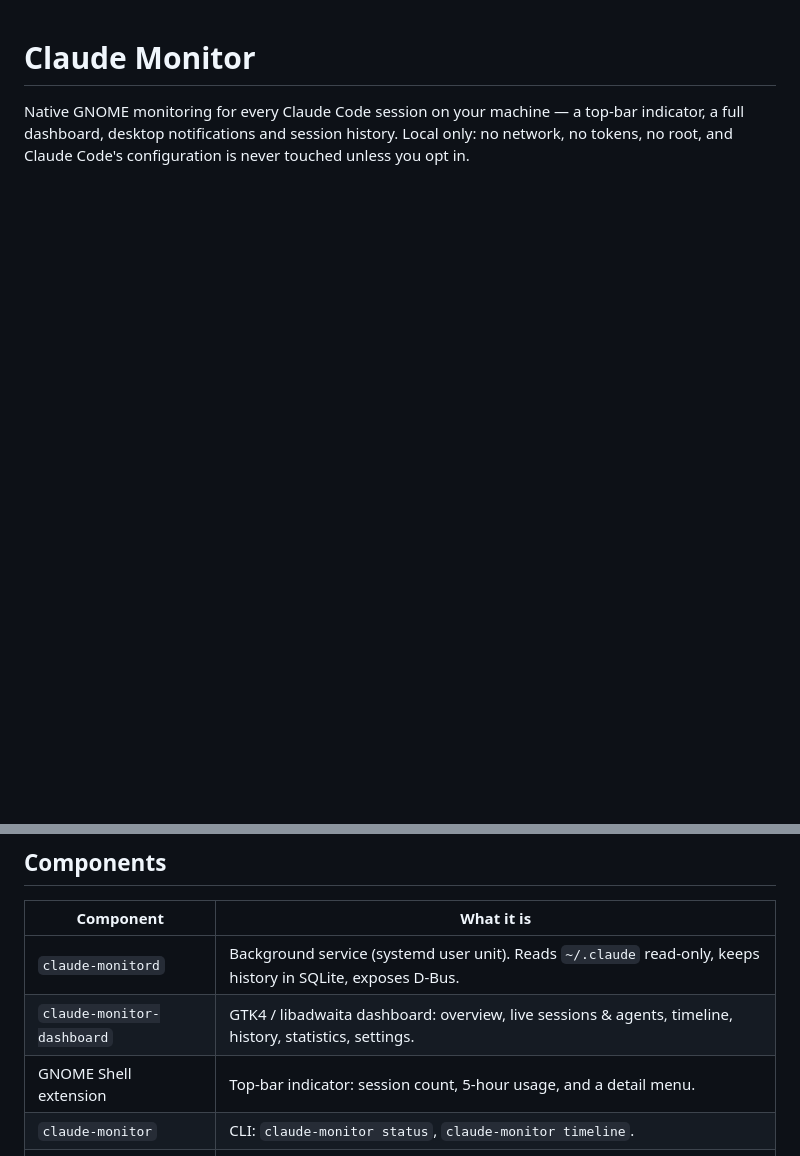
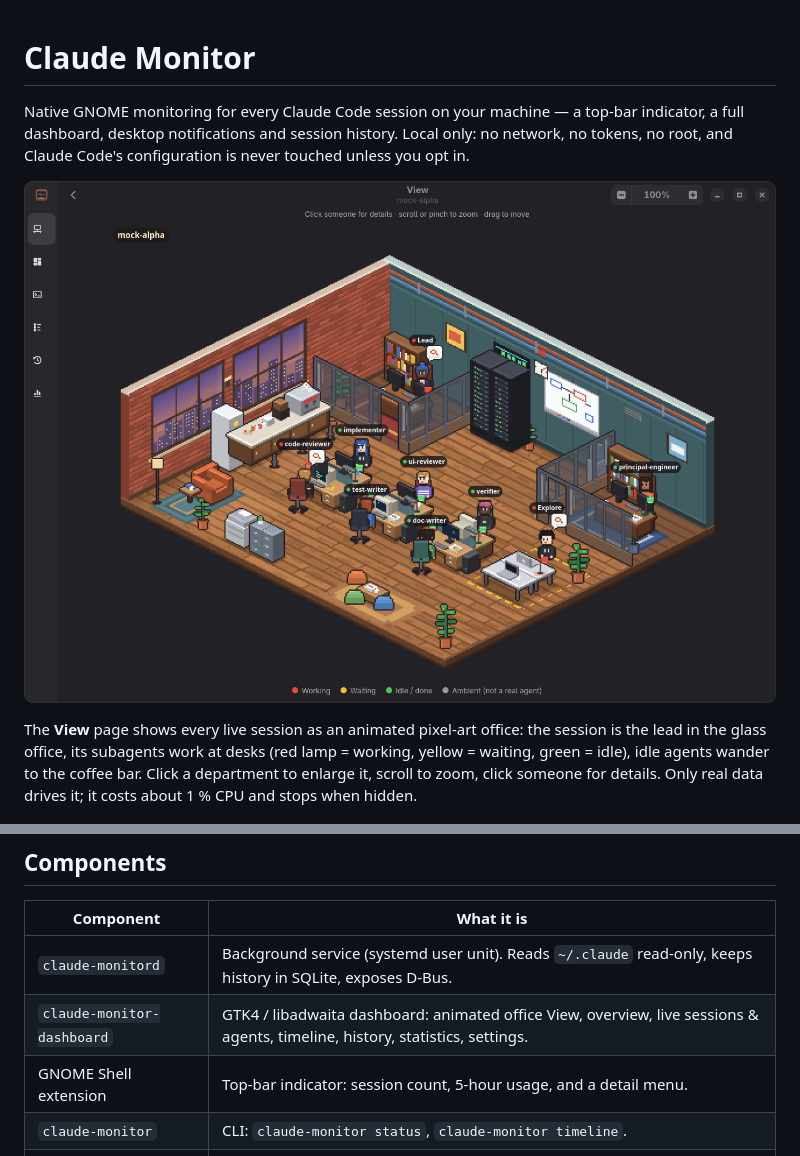
Before and after one commit to Aliyov/claude-monitor, a Markdown page: README.md, 2 parts joined by grey strips. GitHub-like rendering; pictures changed too: docs/screenshots/office.png (added); blank space fills up the shorter version.

```diff
--- a/README.md
+++ b/README.md
@@ -4,6 +4,15 @@ Native GNOME monitoring for every Claude Code session on your machine — a
 top-bar indicator, a full dashboard, desktop notifications and session
 history. Local only: no network, no tokens, no root, and Claude Code's
 configuration is never touched unless you opt in.
+
+![Office View](docs/screenshots/office.png)
+
+The **View** page shows every live session as an animated pixel-art office:
+the session is the lead in the glass office, its subagents work at desks
+(red lamp = working, yellow = waiting, green = idle), idle agents wander to
+the coffee bar. Click a department to enlarge it, scroll to zoom, click
+someone for details. Only real data drives it; it costs about 1 % CPU and
+stops when hidden.
 
 ![Overview](docs/screenshots/overview.png)
 
@@ -20,7 +29,7 @@ configuration is never touched unless you opt in.
 | Component | What it is |
 |---|---|
 | `claude-monitord` | Background service (systemd user unit). Reads `~/.claude` read-only, keeps history in SQLite, exposes D-Bus. |
-| `claude-monitor-dashboard` | GTK4 / libadwaita dashboard: overview, live sessions & agents, timeline, history, statistics, settings. |
+| `claude-monitor-dashboard` | GTK4 / libadwaita dashboard: animated office View, overview, live sessions & agents, timeline, history, statistics, settings. |
 | GNOME Shell extension | Top-bar indicator: session count, 5-hour usage, and a detail menu. |
 | `claude-monitor` | CLI: `claude-monitor status`, `claude-monitor timeline`. |
 | `claude-monitor-statusline` | *Optional* status-line tee that lets the monitor see plan-limit percentages. |
```
Also changed, not shown: docs/ARCHITECTURE.md (+4 -0 lines), 6 other files.
